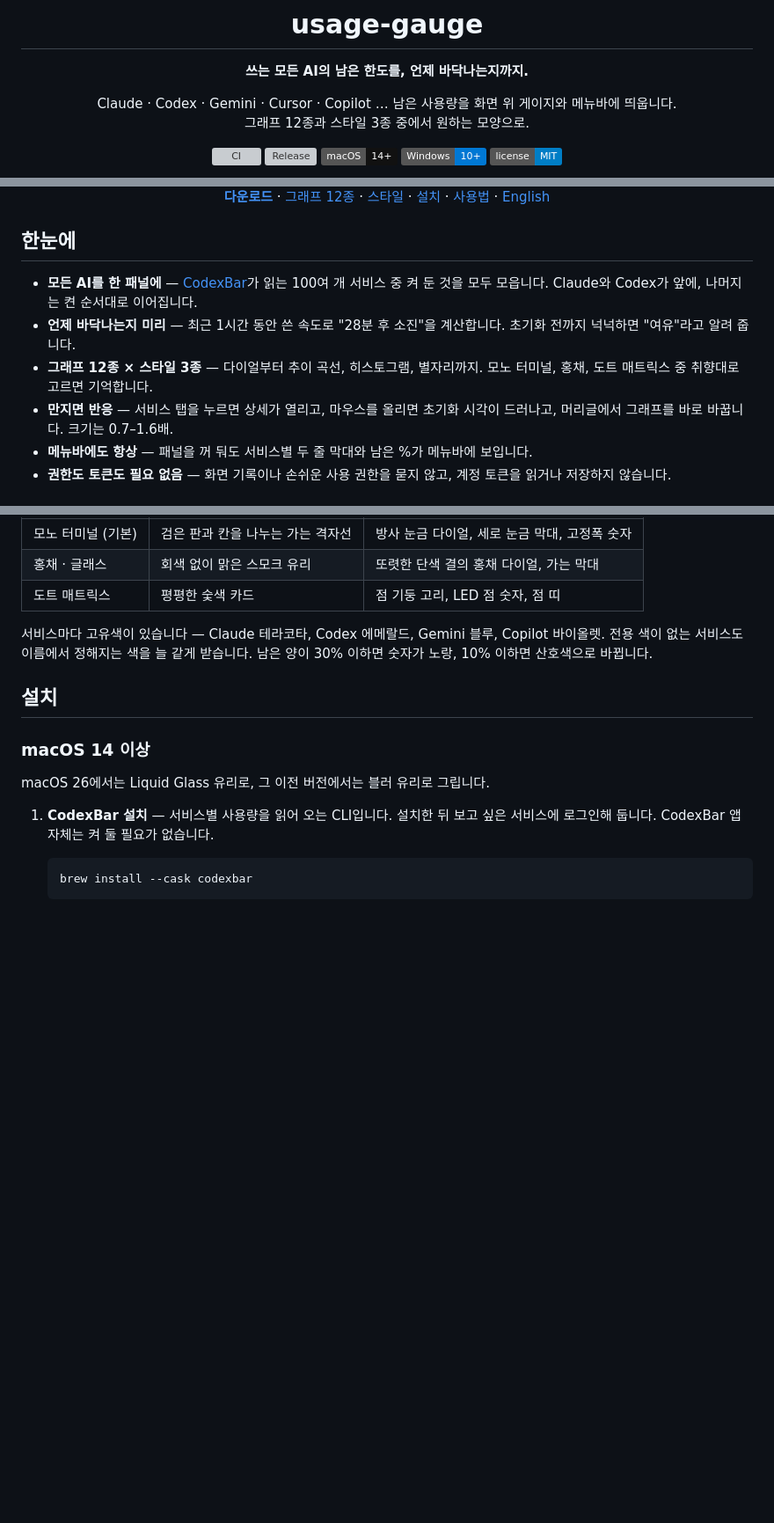
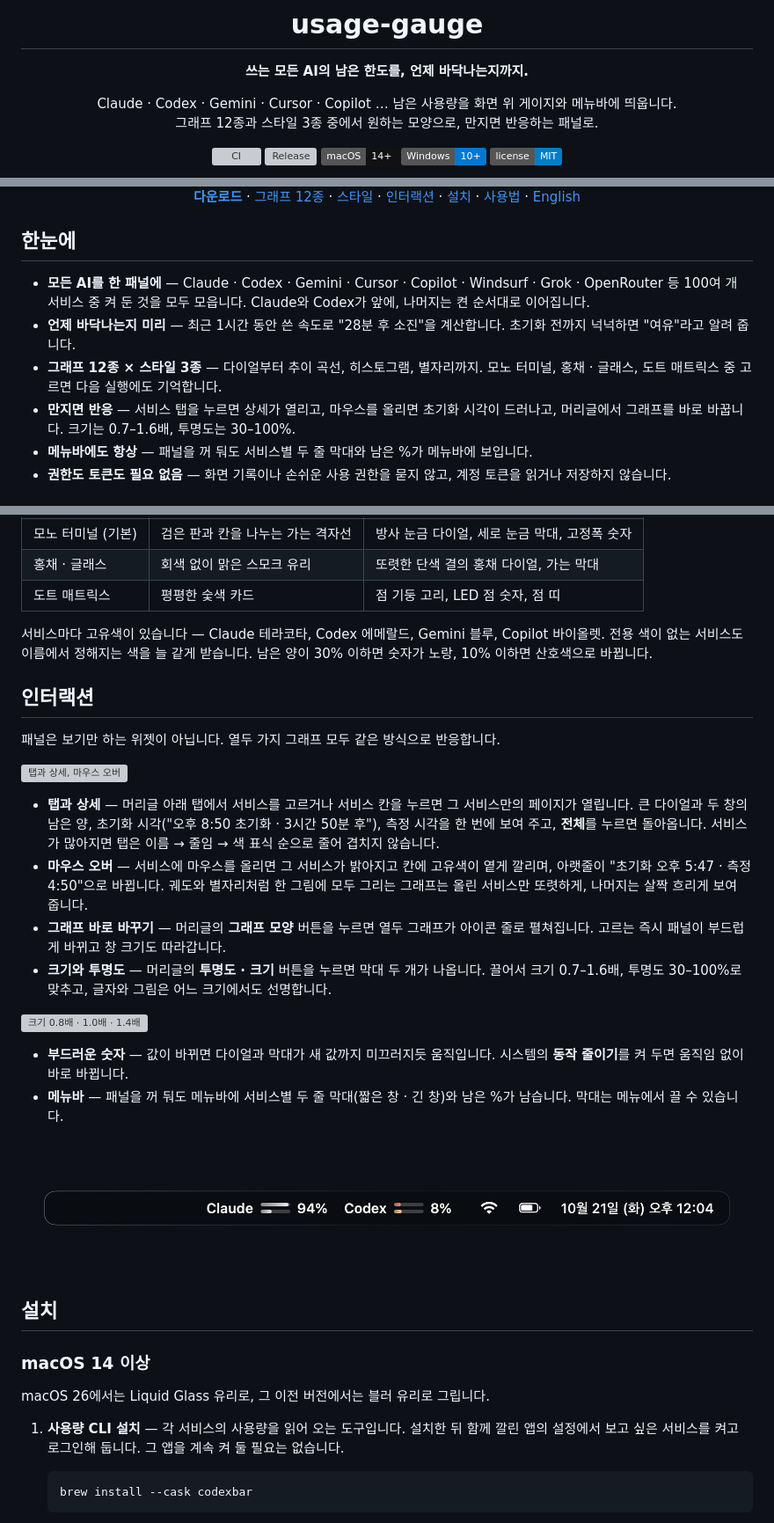
Before and after one commit to Power-xc/usage-gauge, a Markdown page: README.md, 3 parts joined by grey strips. Shown at 88% size. Rendered like a GitHub page; badges without logos; blank space fills up the shorter version; grey boxes are pictures that could not be loaded.

Commit message:
docs(readme): 인터랙션 섹션을 더하고 다른 프로젝트 언급을 걷어 냄
탭과 상세, 마우스 오버, 그래프 바로 바꾸기, 크기와 투명도, 부드러운 숫자, 메뉴바를
한 섹션에 그림과 함께 설명한다. 설치에는 사용량 CLI 설치 명령 한 줄만 남겼다.

````diff
--- a/README.md
+++ b/README.md
@@ -5,7 +5,7 @@
 **쓰는 모든 AI의 남은 한도를, 언제 바닥나는지까지.**
 
 Claude · Codex · Gemini · Cursor · Copilot … 남은 사용량을 화면 위 게이지와 메뉴바에 띄웁니다.<br>
-그래프 12종과 스타일 3종 중에서 원하는 모양으로.
+그래프 12종과 스타일 3종 중에서 원하는 모양으로, 만지면 반응하는 패널로.
 
 [![CI](https://github.com/Power-xc/usage-gauge/actions/workflows/ci.yml/badge.svg)](https://github.com/Power-xc/usage-gauge/actions/workflows/ci.yml)
 [![Release](https://img.shields.io/github/v/release/Power-xc/usage-gauge?color=111&label=release)](https://github.com/Power-xc/usage-gauge/releases/latest)
@@ -17,14 +17,14 @@ Claude · Codex · Gemini · Cursor · Copilot … 남은 사용량을 화면
 
-**[다운로드](https://github.com/Power-xc/usage-gauge/releases/latest)** · [그래프 12종](#그래프-12종) · [스타일](#스타일-3종) · [설치](#설치) · [사용법](#사용법) · [English](README.en.md)
+**[다운로드](https://github.com/Power-xc/usage-gauge/releases/latest)** · [그래프 12종](#그래프-12종) · [스타일](#스타일-3종) · [인터랙션](#인터랙션) · [설치](#설치) · [사용법](#사용법) · [English](README.en.md)
 
 </div>
 
 ## 한눈에
 
-- **모든 AI를 한 패널에** — [CodexBar](https://github.com/steipete/CodexBar)가 읽는 100여 개 서비스 중 켜 둔 것을 모두 모읍니다. Claude와 Codex가 앞에, 나머지는 켠 순서대로 이어집니다.
+- **모든 AI를 한 패널에** — Claude · Codex · Gemini · Cursor · Copilot · Windsurf · Grok · OpenRouter 등 100여 개 서비스 중 켜 둔 것을 모두 모읍니다. Claude와 Codex가 앞에, 나머지는 켠 순서대로 이어집니다.
 - **언제 바닥나는지 미리** — 최근 1시간 동안 쓴 속도로 "28분 후 소진"을 계산합니다. 초기화 전까지 넉넉하면 "여유"라고 알려 줍니다.
-- **그래프 12종 × 스타일 3종** — 다이얼부터 추이 곡선, 히스토그램, 별자리까지. 모노 터미널, 홍채, 도트 매트릭스 중 취향대로 고르면 기억합니다.
-- **만지면 반응** — 서비스 탭을 누르면 상세가 열리고, 마우스를 올리면 초기화 시각이 드러나고, 머리글에서 그래프를 바로 바꿉니다. 크기는 0.7–1.6배.
+- **그래프 12종 × 스타일 3종** — 다이얼부터 추이 곡선, 히스토그램, 별자리까지. 모노 터미널, 홍채 · 글래스, 도트 매트릭스 중 고르면 다음 실행에도 기억합니다.
+- **만지면 반응** — 서비스 탭을 누르면 상세가 열리고, 마우스를 올리면 초기화 시각이 드러나고, 머리글에서 그래프를 바로 바꿉니다. 크기는 0.7–1.6배, 투명도는 30–100%.
 - **메뉴바에도 항상** — 패널을 꺼 둬도 서비스별 두 줄 막대와 남은 %가 메뉴바에 보입니다.
 - **권한도 토큰도 필요 없음** — 화면 기록이나 손쉬운 사용 권한을 묻지 않고, 계정 토큰을 읽거나 저장하지 않습니다.
 
@@ -65,13 +65,31 @@ Claude · Codex · Gemini · Cursor · Copilot … 남은 사용량을 화면
 
 서비스마다 고유색이 있습니다 — Claude 테라코타, Codex 에메랄드, Gemini 블루, Copilot 바이올렛. 전용 색이 없는 서비스도 이름에서 정해지는 색을 늘 같게 받습니다. 남은 양이 30% 이하면 숫자가 노랑, 10% 이하면 산호색으로 바뀝니다.
 
+## 인터랙션
+
+패널은 보기만 하는 위젯이 아닙니다. 열두 가지 그래프 모두 같은 방식으로 반응합니다.
+
+![탭과 상세, 마우스 오버](docs/interaction.jpg)
+
+- **탭과 상세** — 머리글 아래 탭에서 서비스를 고르거나 서비스 칸을 누르면 그 서비스만의 페이지가 열립니다. 큰 다이얼과 두 창의 남은 양, 초기화 시각("오후 8:50 초기화 · 3시간 50분 후"), 측정 시각을 한 번에 보여 주고, **전체**를 누르면 돌아옵니다. 서비스가 많아지면 탭은 이름 → 줄임 → 색 표식 순으로 줄어 겹치지 않습니다.
+- **마우스 오버** — 서비스에 마우스를 올리면 그 서비스가 밝아지고 칸에 고유색이 옅게 깔리며, 아랫줄이 "초기화 오후 5:47 · 측정 4:50"으로 바뀝니다. 궤도와 별자리처럼 한 그림에 모두 그리는 그래프는 올린 서비스만 또렷하게, 나머지는 살짝 흐리게 보여 줍니다.
+- **그래프 바로 바꾸기** — 머리글의 **그래프 모양** 버튼을 누르면 열두 그래프가 아이콘 줄로 펼쳐집니다. 고르는 즉시 패널이 부드럽게 바뀌고 창 크기도 따라갑니다.
+- **크기와 투명도** — 머리글의 **투명도 · 크기** 버튼을 누르면 막대 두 개가 나옵니다. 끌어서 크기 0.7–1.6배, 투명도 30–100%로 맞추고, 글자와 그림은 어느 크기에서도 선명합니다.
+
+![크기 0.8배 · 1.0배 · 1.4배](docs/sizes.jpg)
+
+- **부드러운 숫자** — 값이 바뀌면 다이얼과 막대가 새 값까지 미끄러지듯 움직입니다. 시스템의 **동작 줄이기**를 켜 두면 움직임 없이 바로 바뀝니다.
+- **메뉴바** — 패널을 꺼 둬도 메뉴바에 서비스별 두 줄 막대(짧은 창 · 긴 창)와 남은 %가 남습니다. 막대는 메뉴에서 끌 수 있습니다.
+
+![메뉴바](docs/menu-bar.jpg)
+
 ## 설치
 
 ### macOS 14 이상
 
 macOS 26에서는 Liquid Glass 유리로, 그 이전 버전에서는 블러 유리로 그립니다.
 
-1. **CodexBar 설치** — 서비스별 사용량을 읽어 오는 CLI입니다. 설치한 뒤 보고 싶은 서비스에 로그인해 둡니다. CodexBar 앱 자체는 켜 둘 필요가 없습니다.
+1. **사용량 CLI 설치** — 각 서비스의 사용량을 읽어 오는 도구입니다. 설치한 뒤 함께 깔린 앱의 설정에서 보고 싶은 서비스를 켜고 로그인해 둡니다. 그 앱을 계속 켜 둘 필요는 없습니다.
 
    ```sh
    brew install --cask codexbar
````
Also changed, not shown: other parts of README.md (+10 -14 lines), README.en.md (+32 -18 lines).
